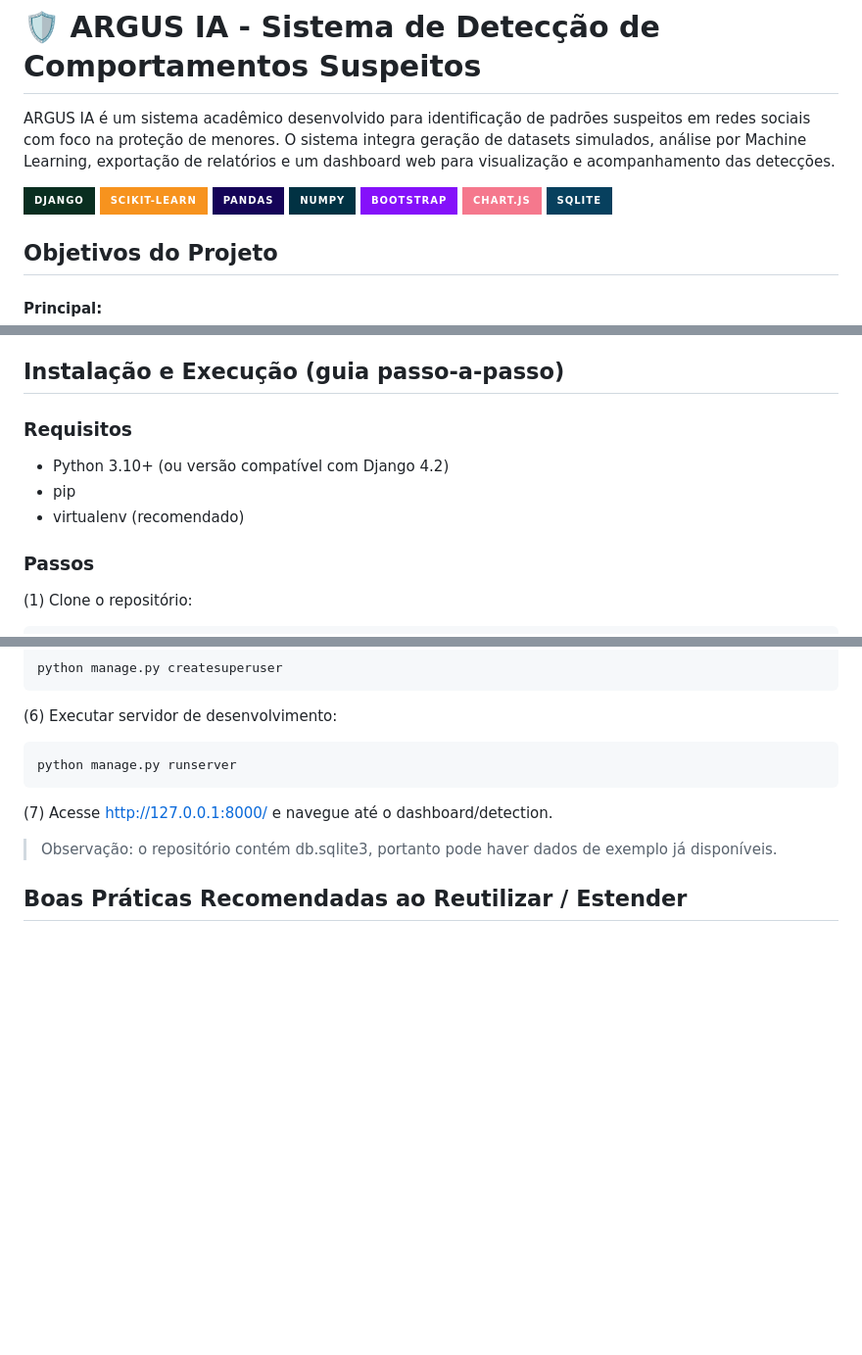
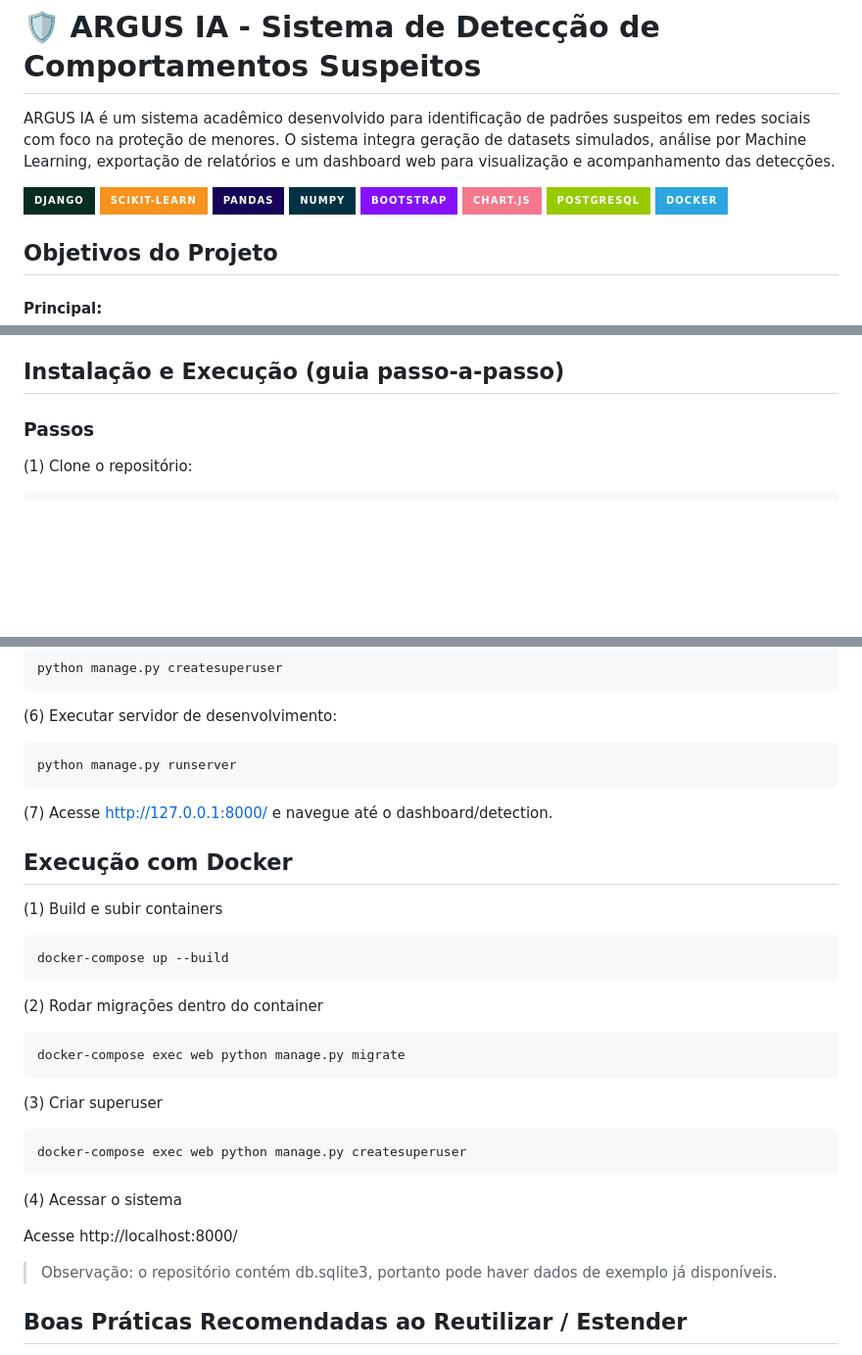
Before and after one commit to RafaelGermano05/argus_ia, a Markdown page: README.md, 3 parts joined by grey strips. Shown at 98% size. GitHub-like rendering; badges without logos; blank space fills up the shorter version.

Commit message:
Replace SQLite with PostgreSQL and add Docker setup
Updated database technology from SQLite to PostgreSQL and added Docker instructions.

````diff
--- a/README.md
+++ b/README.md
@@ -8,7 +8,8 @@ ARGUS IA é um sistema acadêmico desenvolvido para identificação de padrões
 ![NumPy](https://img.shields.io/badge/numpy-%23013243.svg?style=for-the-badge&logo=numpy&logoColor=white)
 ![Bootstrap](https://img.shields.io/badge/bootstrap-%238511FA.svg?style=for-the-badge&logo=bootstrap&logoColor=white)
 ![Chart.js](https://img.shields.io/badge/chart.js-F5788D.svg?style=for-the-badge&logo=chart.js&logoColor=white)
-![SQLite](https://img.shields.io/badge/sqlite-%2307405e.svg?style=for-the-badge&logo=sqlite&logoColor=white)
+![PostgreSQL](https://img.shields.io/badge/PostgreSQL-green?style=for-the-badge)
+![Docker](https://img.shields.io/badge/Docker-2CA5E0?style=for-the-badge&logo=docker&logoColor=white)
 
 
 ## Objetivos do Projeto
@@ -38,12 +39,6 @@ Desenvolver um serviço web que identifica perfis e postagens com comportamento
 - Banco de Dados (dev): SQLite.
 
 ## Instalação e Execução (guia passo-a-passo)
-
-### Requisitos
-
-- Python 3.10+ (ou versão compatível com Django 4.2)
-- pip
-- virtualenv (recomendado)
 
 ### Passos
 
@@ -90,6 +85,30 @@ python manage.py runserver
 
 (7) Acesse http://127.0.0.1:8000/ e navegue até o dashboard/detection.
 
+## Execução com Docker
+
+(1) Build e subir containers
+
+```bash
+docker-compose up --build
+```
+
+(2) Rodar migrações dentro do container
+
+```bash
+docker-compose exec web python manage.py migrate
+```
+
+(3) Criar superuser
+
+```bash
+docker-compose exec web python manage.py createsuperuser
+```
+
+(4) Acessar o sistema
+
+Acesse http://localhost:8000/
+
 > Observação: o repositório contém db.sqlite3, portanto pode haver dados de exemplo já disponíveis.
 
 ## Boas Práticas Recomendadas ao Reutilizar / Estender
````
